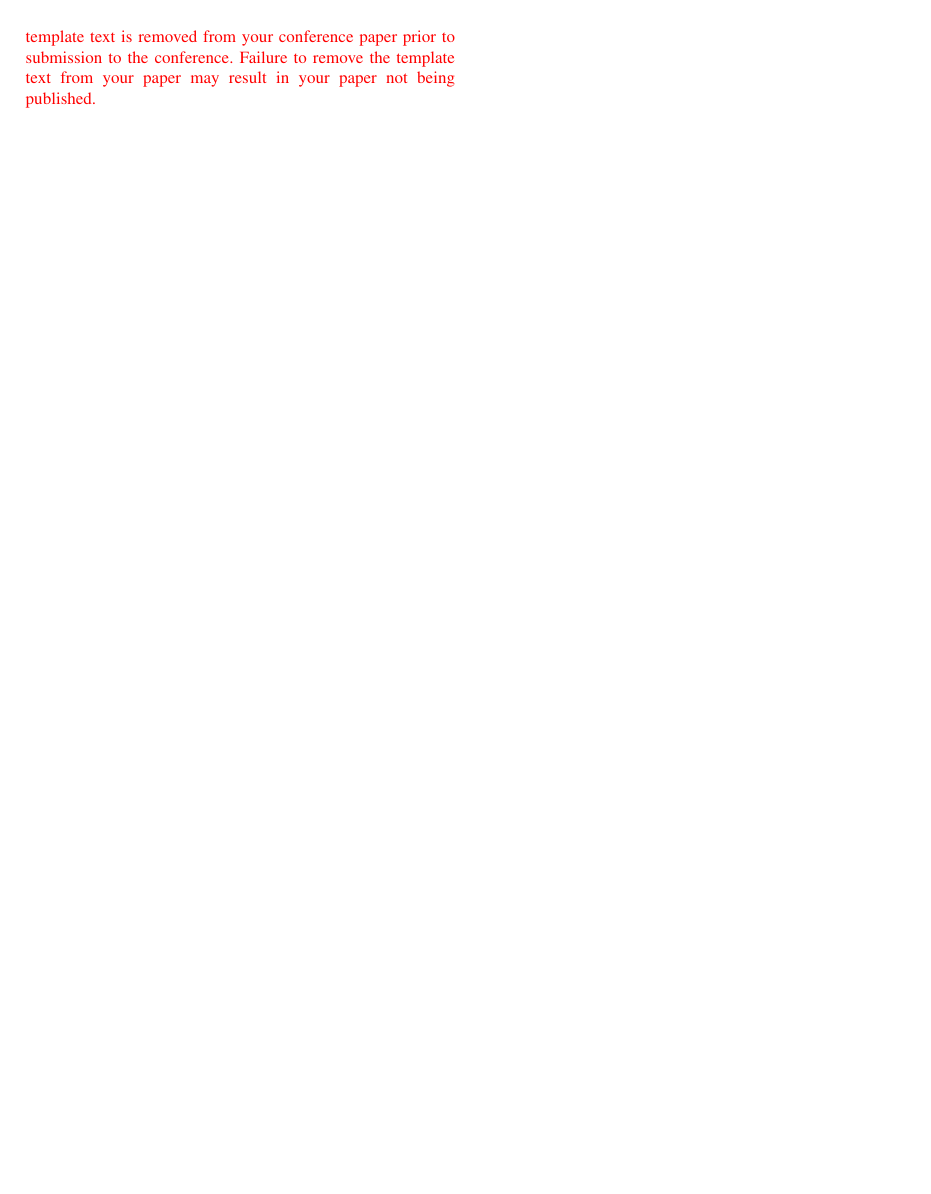
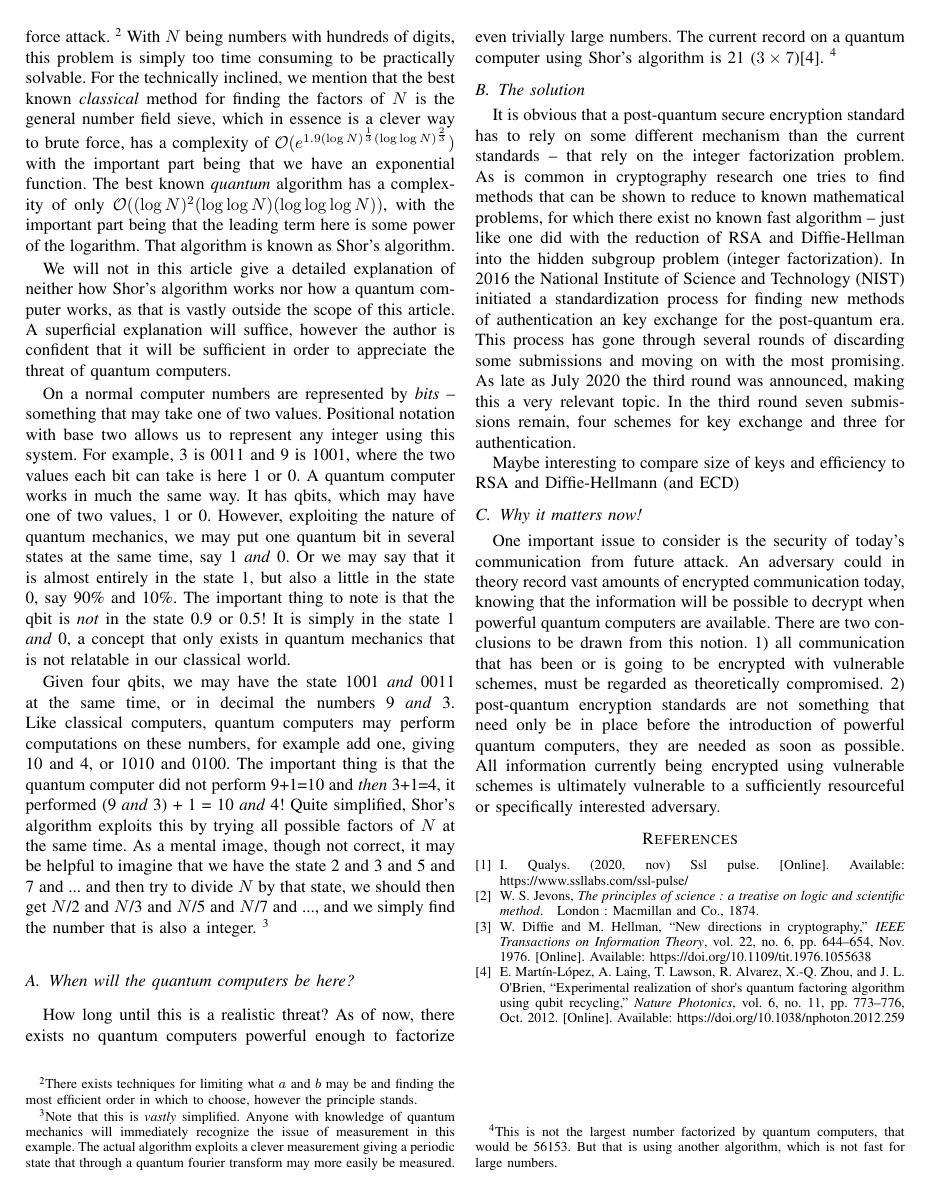
Before and after one commit to Northo/InfoSec__technical, a LaTeX paper (teknisk.tex): page 3 of 3 before the commit and page 2 of 2 after it. Compiled offline with pdfLaTeX.

Commit message:
Shortening it

```diff
--- a/teknisk.tex
+++ b/teknisk.tex
@@ -120,7 +122,8 @@ The best known \emph{quantum} algorithm has a complexity of only $\mathcal{O}((\
 That algorithm is known as Shor's algorithm.
 
 We will not in this article give a detailed explanation of neither how Shor's algorithm works nor how a quantum computer works, as that is vastly outside the scope of this article.
-A superficial explanation will suffice, and the author is confident that it will be sufficient to appreciate the threat of quantum computers.
+A superficial explanation will suffice, however the author is confident that it will be sufficient in order to appreciate the threat of quantum computers.
+
 On a normal computer numbers are represented by \emph{bits} -- something that may take one of two values.
 Positional notation with base two allows us to represent any integer using this system.
 For example, 3 is 0011 and 9 is 1001, where the two values each bit can take is here 1 or 0.
@@ -130,7 +133,8 @@ However, exploiting the nature of quantum mechanics, we may put one quantum bit
 Or we may say that it is almost entirely in the state 1, but also a little in the state 0, say 90\% and 10\%.
 The important thing to note is that the qbit is \emph{not} in the state 0.9 or 0.5!
 It is simply in the state 1 \emph{and} 0, a concept that only exists in quantum mechanics that is not relatable in our classical world.
-So if we have four qbits, we may have the state 1001 and 0011 at the same time, or in decimal the numbers 9 \emph{and} 3.
+
+Given four qbits, we may have the state 1001 \emph{and} 0011 at the same time, or in decimal the numbers 9 \emph{and} 3.
 Like classical computers, quantum computers may perform computations on these numbers, for example add one, giving 10 and 4, or 1010 and 0100.
 The important thing is that the quantum computer did not perform 9+1=10 and \emph{then} 3+1=4, it performed (9 \emph{and} 3) + 1 = 10 \emph{and} 4!
 Quite simplified, Shor's algorithm exploits this by trying all possible factors of $N$ at the same time.
@@ -143,3 +147,4 @@ Shor's algorithm may be run on a classical machine, but one of the steps is slow
 \subsection{When will the quantum computers be here?}
 How long until this is a realistic threat?
 As of now, there exists no quantum computers powerful enough to factorize even trivially large numbers.
+The current record on a quantum computer using Shor's algorithm is 21 ($3\times7$)\cite{shor21}. \footnote{This is not the largest number factorized by quantum computers, that would be 56153. But that is using another algorithm, which is not fast for large numbers.}
@@ -156,7 +160,7 @@ In the third round seven submissions remain, four schemes for key exchange and t
 Maybe interesting to compare size of keys and efficiency to RSA and Diffie-Hellmann (and ECD)
 
 \subsection{Why it matters now!}
-Another interesting issue to consider in this context is the security of today's communication from future attack.
+One important issue to consider is the security of today's communication from future attack.
 An adversary could in theory record vast amounts of encrypted communication today, knowing that the information will be possible to decrypt when powerful quantum computers are available.
 There are two conclusions to be drawn from this notion.
 1) all communication that has been or is going to be encrypted with vulnerable schemes, must be regarded as theoretically compromised.
@@ -167,9 +171,4 @@ All information currently being encrypted using vulnerable schemes is ultimately
 \bibliographystyle{IEEEtran}
 \bibliography{sample}
 
-
-\vspace{12pt}
-\color{red}
-IEEE conference templates contain guidance text for composing and formatting conference papers. Please ensure that all template text is removed from your conference paper prior to submission to the conference. Failure to remove the template text from your paper may result in your paper not being published.
-
 \end{document}
```
Also changed, not shown: teknisk.tex (17 more changed lines).
